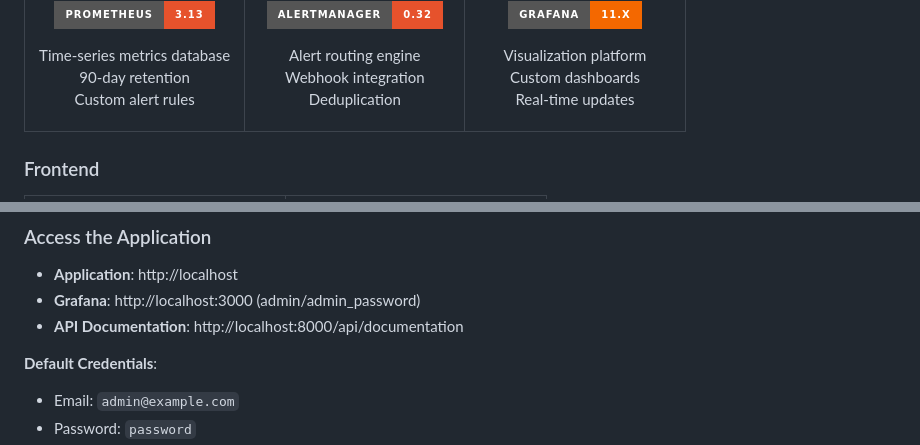
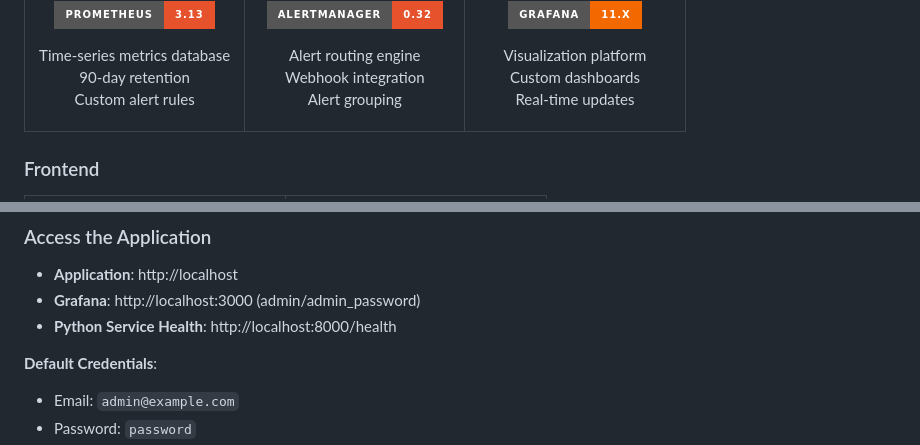
Before and after one commit to trabelssi/network-monitoring-system, a Markdown page: README.md, 2 parts joined by grey strips. Rendered like a GitHub page; badges without logos.

```diff
--- a/README.md
+++ b/README.md
@@ -246,7 +267,7 @@ Custom alert rules
 
 Alert routing engine
 Webhook integration
-Deduplication
+Alert grouping
 
 </td>
 <td width="33%" align="center">
@@ -364,7 +385,7 @@ docker compose exec php php artisan db:seed
 
 - **Application**: http://localhost
 - **Grafana**: http://localhost:3000 (admin/admin_password)
-- **API Documentation**: http://localhost:8000/api/documentation
+- **Python Service Health**: http://localhost:8000/health
 
 **Default Credentials**:
 - Email: `admin@example.com`
```
Also changed, not shown: other parts of README.md (+72 -46 lines).
